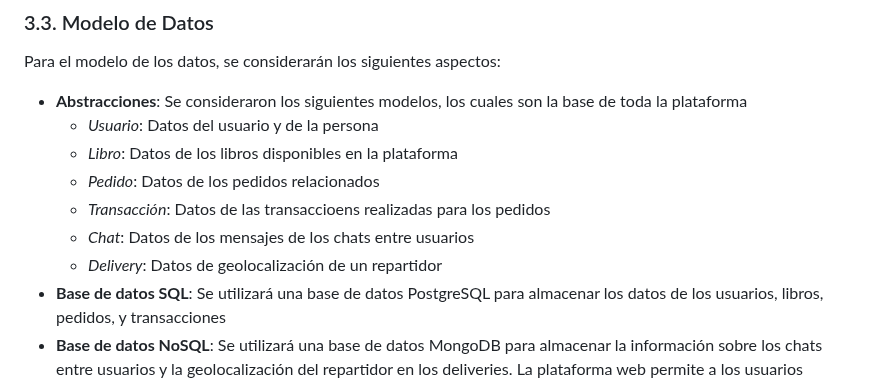
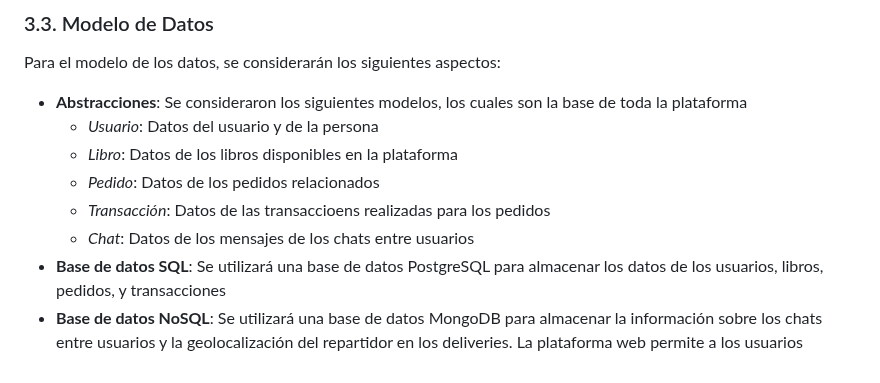
Before and after one commit to bri226/Arqui_Soft_G4, a Markdown page: Bookswap.md, the part around the change. Rendered like a GitHub page.

```diff
--- a/Bookswap.md
+++ b/Bookswap.md
@@ -248,7 +248,6 @@ Para el modelo de los datos, se considerarán los siguientes aspectos:
   * *Pedido*: Datos de los pedidos relacionados
   * *Transacción*: Datos de las transaccioens realizadas para los pedidos
   * *Chat*: Datos de los mensajes de los chats entre usuarios
-  * *Delivery*: Datos de geolocalización de un repartidor
 * **Base de datos SQL**: Se utilizará una base de datos PostgreSQL para almacenar los datos de los usuarios, libros, pedidos, y transacciones
 * **Base de datos NoSQL**: Se utilizará una base de datos MongoDB para almacenar la información sobre los chats entre usuarios y la geolocalización del repartidor en los deliveries.
 La plataforma web permite a los usuarios comprar y vender libros de segunda mano. Los usuarios pueden registrarse en la plataforma y crear cuentas. Una vez que los usuarios tienen una cuenta, pueden buscar libros, agregar libros a su carrito de compras y realizar pagos.
```
